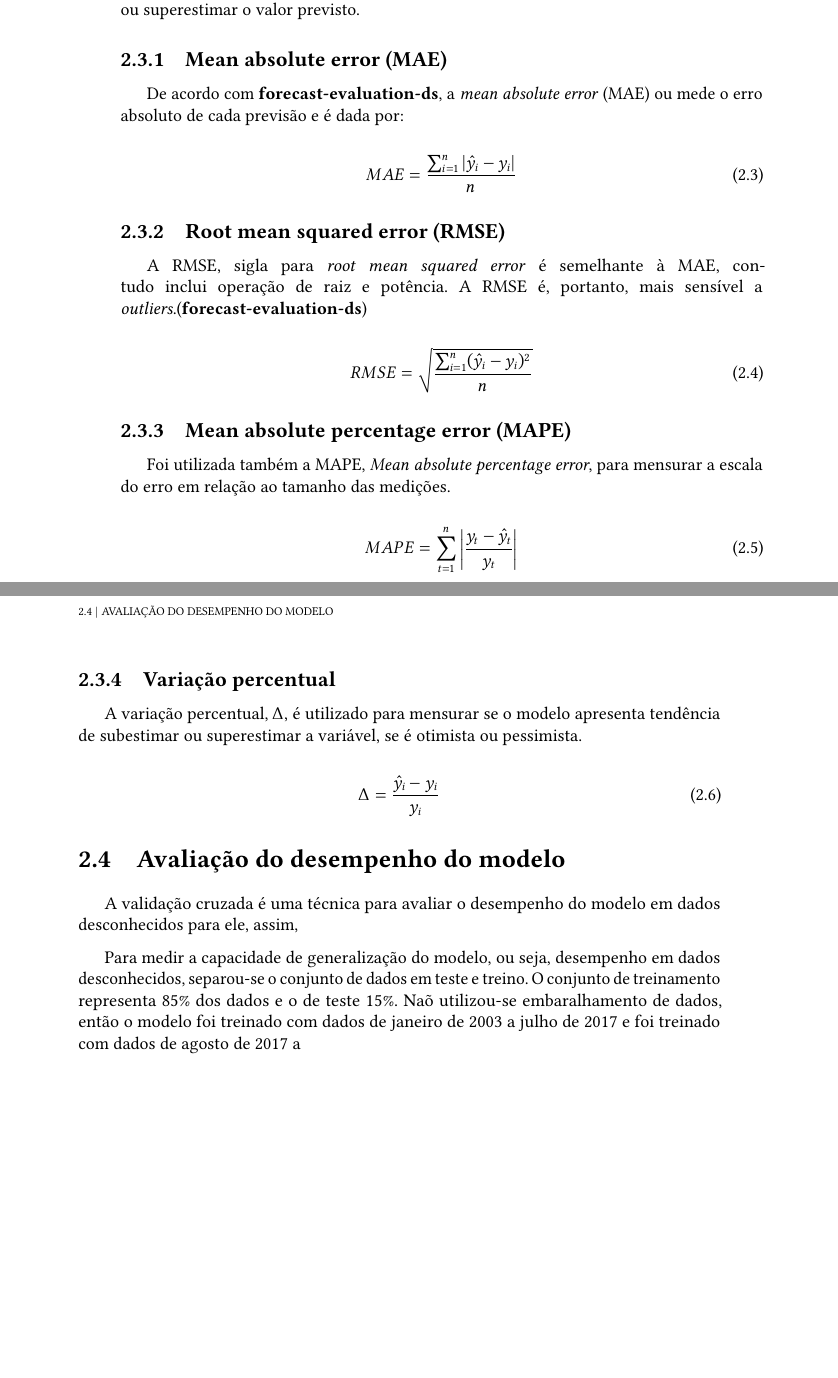
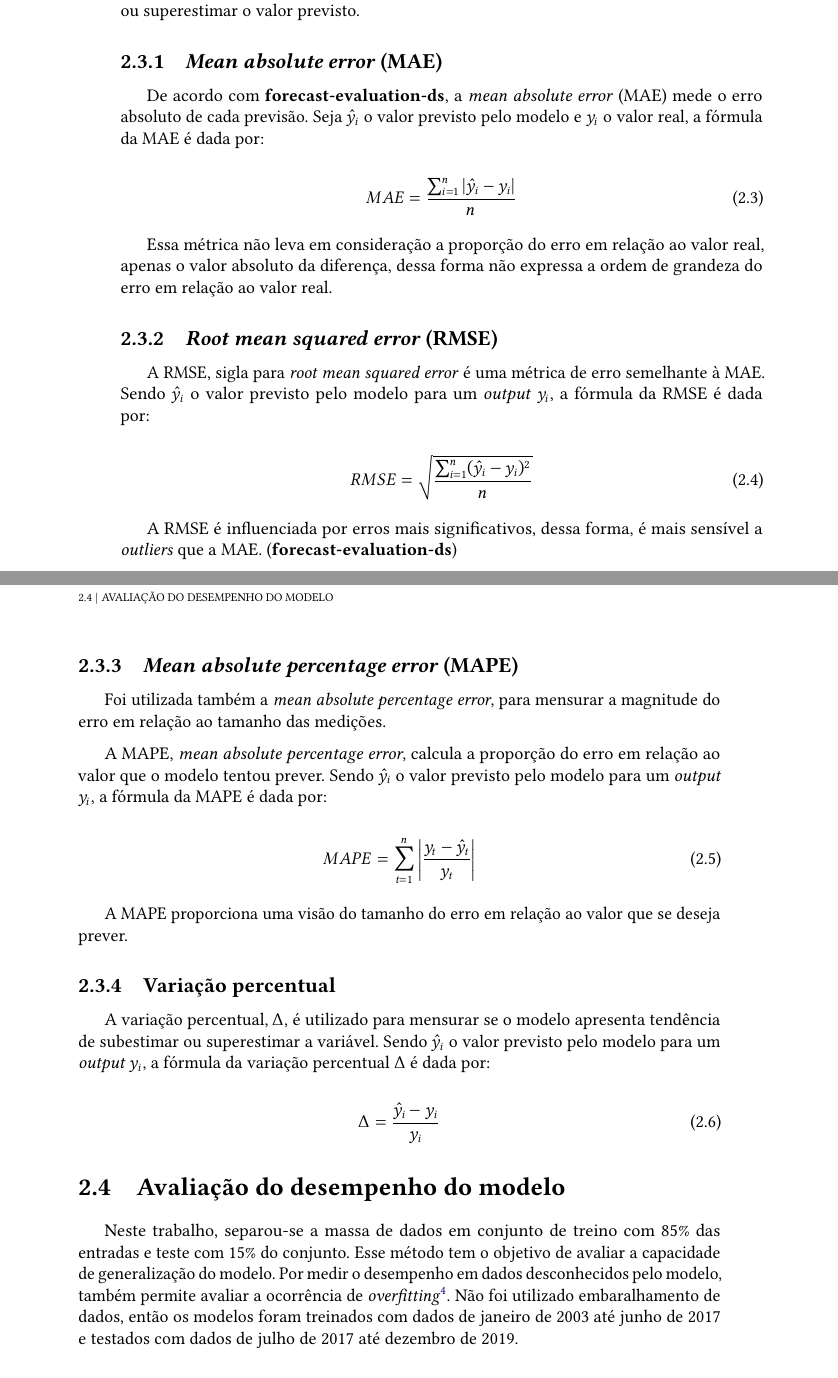
Before and after one commit to LeiteJu/TCC, a LaTeX thesis (monografia/monografia.tex, which reads monografia/conteudo/02-metodologia.tex): two parts of pages 36 and 37 of 44, joined at a grey line, cut so that both start at the same text, the shorter picture padded with empty space. The pictures show the PDF file monografia/monografia.pdf that the author committed with the source.

Commit message:
cap 2 capenguinha

```diff
--- a/monografia/conteudo/02-metodologia.tex
+++ b/monografia/conteudo/02-metodologia.tex
@@ -285,42 +287,59 @@ absolute percentage error} (MAPE). Além disso, foi utilizada
 a variação percentual ($\Delta$) para avaliar se o modelo tende
 a subestimar ou superestimar o valor previsto.
 
-\subsection{Mean absolute error (MAE)}
+\subsection{\textit{Mean absolute error} (MAE)}
 
 De acordo com \citet{forecast-evaluation-ds}, a
- \textit{mean absolute error} (MAE)
-ou mede o erro absoluto de cada previsão
-e é dada por:
+\textit{mean absolute error} (MAE)
+mede o erro absoluto de cada previsão. Seja $\hat{y_i}$ o valor previsto pelo
+modelo e $y_i$ o valor real, a fórmula da MAE é dada por:
 
 \begin{equation}
     MAE = \frac{\sum_{i=1}^n |\hat{y}_i - y_i|}{n}
 \end{equation}
 
-\subsection{Root mean squared error (RMSE)}
+Essa métrica não leva em consideração a proporção do erro em relação ao valor
+real, apenas o valor absoluto da diferença, dessa forma não expressa a ordem de
+grandeza do erro em relação ao valor real.
 
-A RMSE, sigla para \textit{root mean squared  error} é
-semelhante à MAE, contudo inclui operação de raiz e potência. A RMSE é, portanto,
-mais sensível a \textit{outliers}.(\cite{forecast-evaluation-ds})
+\subsection{\textit{Root mean squared error} (RMSE)}
+
+A RMSE, sigla para \textit{root mean squared  error} é uma métrica de erro
+semelhante à MAE. Sendo $\hat{y_i}$ o valor previsto pelo
+modelo para um \textit{output} $y_i$, a fórmula da RMSE é dada por:
 
 \begin{equation}
     RMSE = \sqrt{\frac{\sum_{i=1}^n (\hat{y}_i - y_i)^2}{n}}
 \end{equation}
 
-\subsection{Mean absolute percentage error (MAPE)}
+A RMSE é influenciada por erros mais significativos, dessa forma, é mais
+sensível a \textit{outliers} que a MAE. (\cite{forecast-evaluation-ds})
 
-Foi utilizada também a MAPE, \textit{Mean absolute
-percentage error}, para mensurar a escala do erro em
+\subsection{\textit{Mean absolute percentage error} (MAPE)}
+
+Foi utilizada também a \textit{mean absolute
+percentage error}, para mensurar a magnitude do erro em
 relação ao tamanho das medições.
+
+A MAPE, \textit{mean absolute percentage error}, calcula a proporção
+do erro em relação ao valor que o modelo tentou prever. Sendo $\hat{y_i}$
+o valor previsto pelo
+modelo para um \textit{output} $y_i$, a fórmula da MAPE é dada por:
 
 \begin{equation}
     MAPE=\sum_{t=1}^n\left|\frac{y_t-\hat{y}_t}{y_t}\right|
 \end{equation}
 
+A MAPE proporciona uma visão do tamanho do erro em relação ao valor que se
+deseja prever.
+
 \subsection{Variação percentual}
 
 A variação percentual, $\Delta$, é utilizado para mensurar se o
-modelo apresenta tendência de subestimar ou superestimar a variável, se
-é otimista ou pessimista.
+modelo apresenta tendência de subestimar ou superestimar a variável.
+Sendo $\hat{y_i}$ o valor previsto pelo
+modelo para um \textit{output} $y_i$, a fórmula da variação percentual
+$\Delta$ é dada por:
 
 \begin{equation}
     \Delta = \frac{\hat{y_i} - y_i}{y_i}
@@ -328,12 +347,12 @@ modelo apresenta tendência de subestimar ou superestimar a variável, se
 
 \section{Avaliação do desempenho do modelo}
 
-A validação cruzada é uma técnica para avaliar o desempenho do modelo
-em dados desconhecidos para ele, assim,
-
-Para medir a capacidade de generalização
-do modelo, ou seja, desempenho em dados desconhecidos, separou-se o
-conjunto de dados em teste e treino. O conjunto de treinamento representa 85\%
-dos dados e o de teste 15\%. Naõ utilizou-se embaralhamento de dados, então o
-modelo foi treinado com dados de janeiro de 2003 a julho de 2017 e foi treinado
-com dados de agosto de 2017 a dezembro de 2019.
+Neste trabalho, separou-se a massa de dados em conjunto de treino com 85\%
+das entradas e teste com 15\% do conjunto. Esse método tem o objetivo de avaliar
+a capacidade de generalização do modelo. Por medir o desempenho em dados
+desconhecidos pelo modelo, também permite avaliar a ocorrência de \textit{overfitting}\footnote{
+O \textit{overfitting} ocorre quando um modelo tem baixa capacidade de generalização,
+então, apesar de apresentar baixa taxa de erro nos dados de treino, apresenta
+desempenho ruim em dados não conhecidos.}. Não foi utilizado embaralhamento de dados,
+então os modelos foram treinados com dados de janeiro de 2003 até junho de 2017
+e testados com dados de julho de 2017 até dezembro de 2019.
```
Also changed, not shown: monografia/monografia.pdf, monografia/conteudo/02-metodologia.tex (38 more changed lines).
